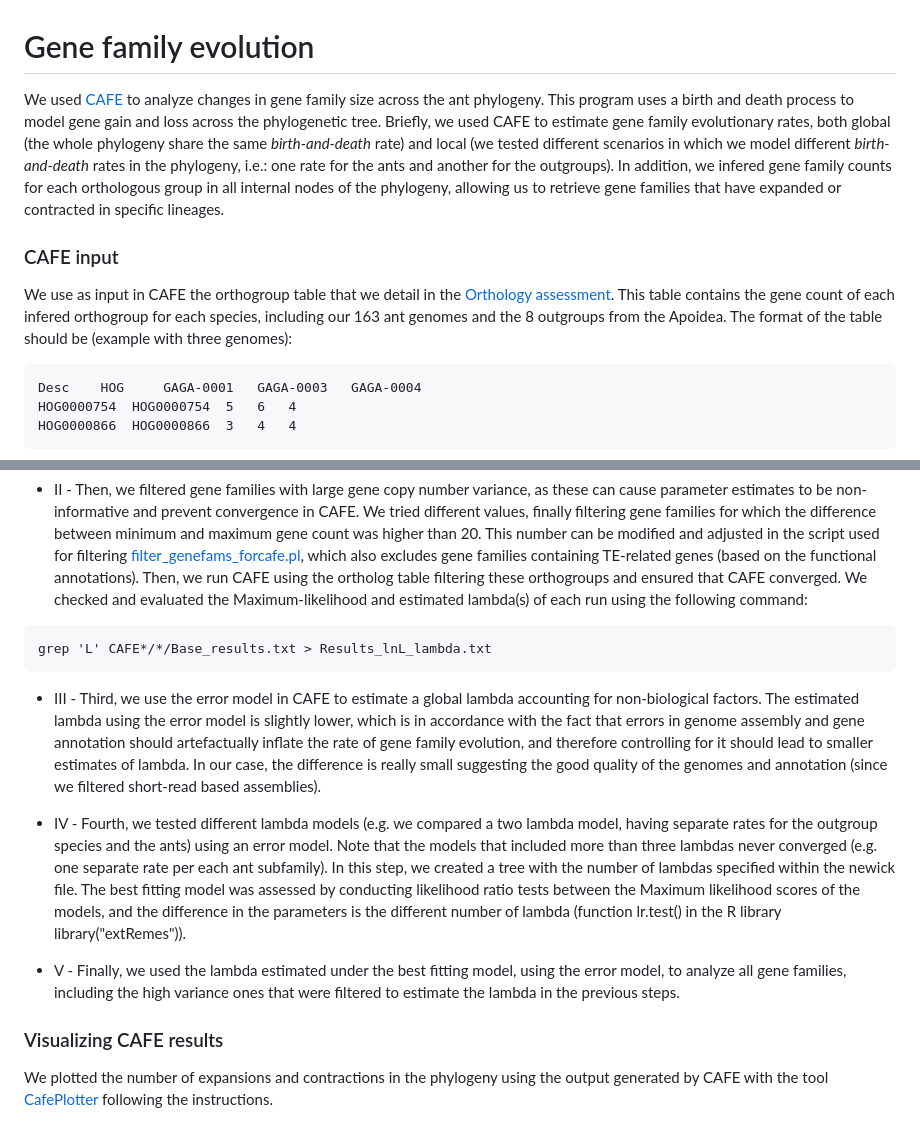
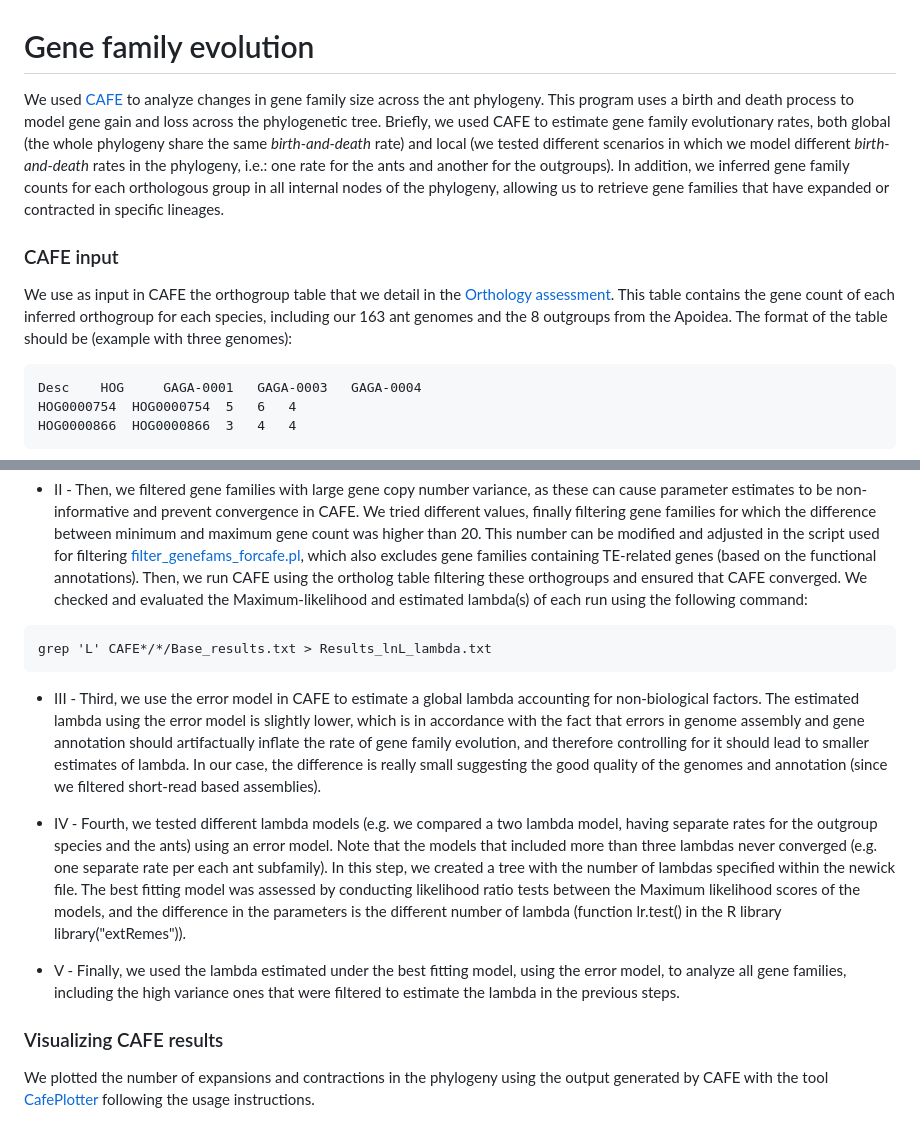
Before and after one commit to schraderL/GAGA, a Markdown page: 06_Analyses/Gene_family_evolution/README.md, 2 parts joined by grey strips. Drawn GitHub-style.

````diff
--- a/06_Analyses/Gene_family_evolution/README.md
+++ b/06_Analyses/Gene_family_evolution/README.md
@@ -1,11 +1,11 @@
 # Gene family evolution
 
-We used [CAFE](https://github.com/hahnlab/CAFE5) to analyze changes in gene family size across the ant phylogeny. This program uses a birth and death process to model gene gain and loss across the phylogenetic tree. Briefly, we used CAFE to estimate gene family evolutionary rates, both global (the whole phylogeny share the same _birth-and-death_ rate) and local (we tested different scenarios in which we model different _birth-and-death_ rates in the phylogeny, i.e.: one rate for the ants and another for the outgroups). In addition, we infered gene family counts for each orthologous group in all internal nodes of the phylogeny, allowing us to retrieve gene families that have expanded or contracted in specific lineages.
+We used [CAFE](https://github.com/hahnlab/CAFE5) to analyze changes in gene family size across the ant phylogeny. This program uses a birth and death process to model gene gain and loss across the phylogenetic tree. Briefly, we used CAFE to estimate gene family evolutionary rates, both global (the whole phylogeny share the same _birth-and-death_ rate) and local (we tested different scenarios in which we model different _birth-and-death_ rates in the phylogeny, i.e.: one rate for the ants and another for the outgroups). In addition, we inferred gene family counts for each orthologous group in all internal nodes of the phylogeny, allowing us to retrieve gene families that have expanded or contracted in specific lineages.
 
 
 ### CAFE input
 
-We use as input in CAFE the orthogroup table that we detail in the [Orthology assessment](../Orthology). This table contains the gene count of each infered orthogroup for each species, including our 163 ant genomes and the 8 outgroups from the Apoidea. The format of the table should be (example with three genomes):
+We use as input in CAFE the orthogroup table that we detail in the [Orthology assessment](../Orthology). This table contains the gene count of each inferred orthogroup for each species, including our 163 ant genomes and the 8 outgroups from the Apoidea. The format of the table should be (example with three genomes):
 ```
 Desc    HOG     GAGA-0001   GAGA-0003   GAGA-0004
 HOG0000754  HOG0000754  5   6   4
@@ -31,7 +31,7 @@ We used the script [run_cafe_analyses.sh](run_cafe_analyses.sh) to run the CAFE
 grep 'L' CAFE*/*/Base_results.txt > Results_lnL_lambda.txt
 ```
 
-- III - Third, we use the error model in CAFE to estimate a global lambda accounting for non-biological factors. The estimated lambda using the error model is slightly lower, which is in accordance with the fact that errors in genome assembly and gene annotation should artefactually inflate the rate of gene family evolution, and therefore controlling for it should lead to smaller estimates of lambda. In our case, the difference is really small suggesting the good quality of the genomes and annotation (since we filtered short-read based assemblies).
+- III - Third, we use the error model in CAFE to estimate a global lambda accounting for non-biological factors. The estimated lambda using the error model is slightly lower, which is in accordance with the fact that errors in genome assembly and gene annotation should artifactually inflate the rate of gene family evolution, and therefore controlling for it should lead to smaller estimates of lambda. In our case, the difference is really small suggesting the good quality of the genomes and annotation (since we filtered short-read based assemblies).
 
 - IV - Fourth, we tested different lambda models (e.g. we compared a two lambda model, having separate rates for the outgroup species and the ants) using an error model. Note that the models that included more than three lambdas never converged (e.g. one separate rate per each ant subfamily). In this step, we created a tree with the number of lambdas specified within the newick file. The best fitting model was assessed by conducting likelihood ratio tests between the Maximum likelihood scores of the models, and the difference in the parameters is the different number of lambda (function lr.test() in the R library library("extRemes")).
 
@@ -41,4 +41,4 @@ grep 'L' CAFE*/*/Base_results.txt > Results_lnL_lambda.txt
 ### Visualizing CAFE results
 
 
-We plotted the number of expansions and contractions in the phylogeny using the output generated by CAFE with the tool [CafePlotter](https://github.com/moshi4/CafePlotter) following the instructions.
+We plotted the number of expansions and contractions in the phylogeny using the output generated by CAFE with the tool [CafePlotter](https://github.com/moshi4/CafePlotter) following the usage instructions.
````
Also changed, not shown: 06_Analyses/Selection/README.md (+2 -2 lines).
